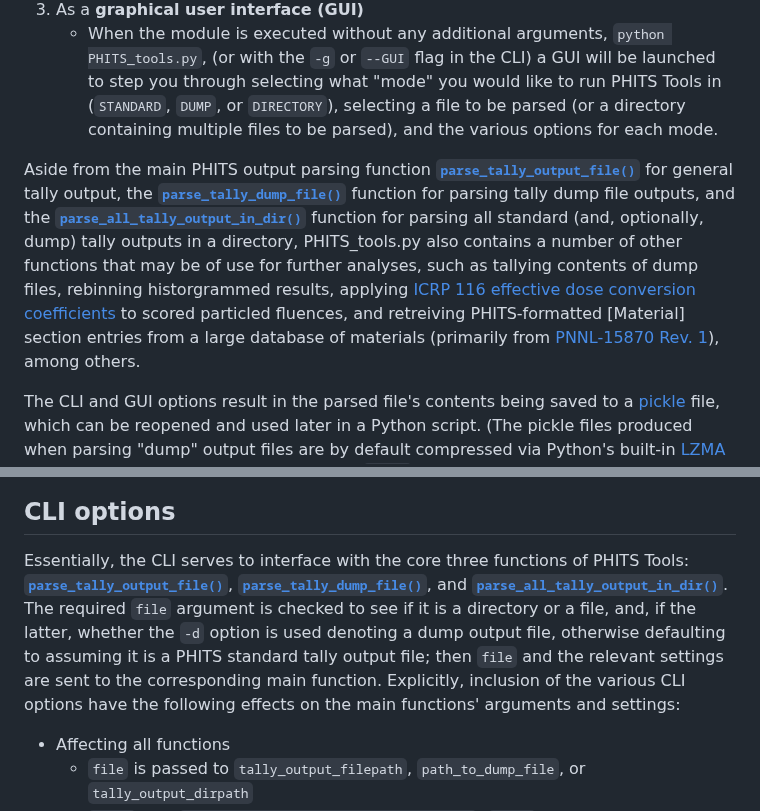
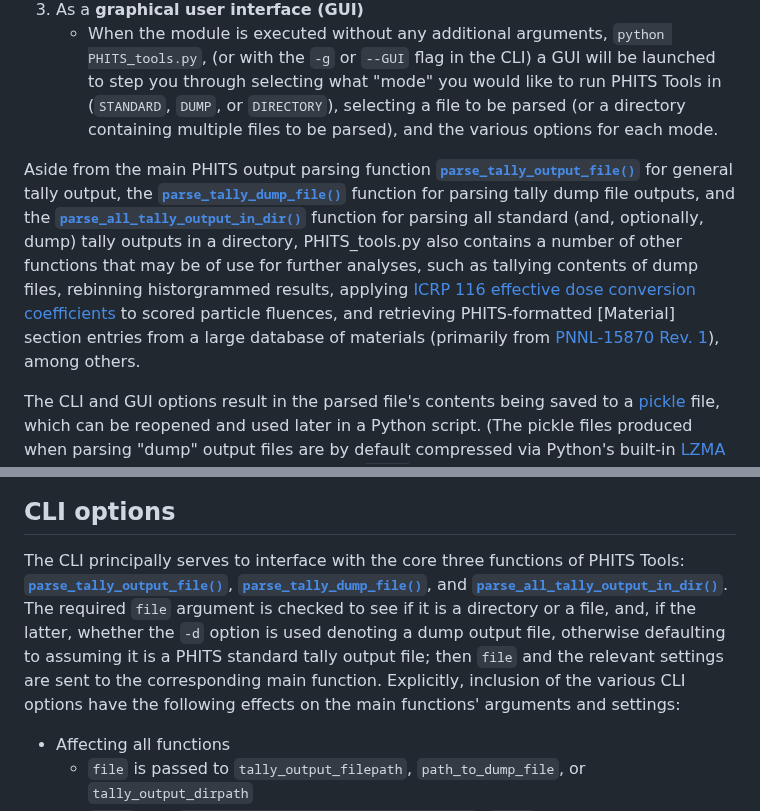
Before and after one commit to Lindt8/PHITS-Tools, a Markdown page: README.md, 2 parts joined by grey strips. GitHub-like rendering.

Commit message:
fixed typos

```diff
--- a/README.md
+++ b/README.md
@@ -25,7 +25,7 @@ There are three main ways one can use this Python module:
 3. As a **graphical user interface (GUI)**
     - When the module is executed without any additional arguments, `python PHITS_tools.py`, (or with the `-g` or `--GUI` flag in the CLI) a GUI will be launched to step you through selecting what "mode" you would like to run PHITS Tools in (`STANDARD`, `DUMP`, or `DIRECTORY`), selecting a file to be parsed (or a directory containing multiple files to be parsed), and the various options for each mode.
 
-Aside from the main PHITS output parsing function [**`parse_tally_output_file()`**](https://lindt8.github.io/PHITS-Tools/#PHITS_tools.parse_tally_output_file) for general tally output, the [**`parse_tally_dump_file()`**](https://lindt8.github.io/PHITS-Tools/#PHITS_tools.parse_tally_dump_file) function for parsing tally dump file outputs, and the [**`parse_all_tally_output_in_dir()`**](https://lindt8.github.io/PHITS-Tools/#PHITS_tools.parse_all_tally_output_in_dir) function for parsing all standard (and, optionally, dump) tally outputs in a directory, PHITS_tools.py also contains a number of other functions that may be of use for further analyses, such as tallying contents of dump files, rebinning historgrammed results, applying [ICRP 116 effective dose conversion coefficients](https://doi.org/10.1016/j.icrp.2011.10.001) to scored particled fluences, and retreiving PHITS-formatted [Material] section entries from a large database of materials (primarily from [PNNL-15870 Rev. 1](https://www.osti.gov/biblio/1023125)), among others.
+Aside from the main PHITS output parsing function [**`parse_tally_output_file()`**](https://lindt8.github.io/PHITS-Tools/#PHITS_tools.parse_tally_output_file) for general tally output, the [**`parse_tally_dump_file()`**](https://lindt8.github.io/PHITS-Tools/#PHITS_tools.parse_tally_dump_file) function for parsing tally dump file outputs, and the [**`parse_all_tally_output_in_dir()`**](https://lindt8.github.io/PHITS-Tools/#PHITS_tools.parse_all_tally_output_in_dir) function for parsing all standard (and, optionally, dump) tally outputs in a directory, PHITS_tools.py also contains a number of other functions that may be of use for further analyses, such as tallying contents of dump files, rebinning historgrammed results, applying [ICRP 116 effective dose conversion coefficients](https://doi.org/10.1016/j.icrp.2011.10.001) to scored particle fluences, and retrieving PHITS-formatted [Material] section entries from a large database of materials (primarily from [PNNL-15870 Rev. 1](https://www.osti.gov/biblio/1023125)), among others.
 
 The CLI and GUI options result in the parsed file's contents being saved to a [pickle](https://docs.python.org/3/library/pickle.html) file, which can be reopened and used later in a Python script. (The pickle files produced when parsing "dump" output files are by default compressed via Python's built-in [LZMA compression](https://docs.python.org/3/library/lzma.html), indicated with an additional `'.xz'` file extension.) When using the main functions within a Python script which has imported the PHITS_tools module, you can optionally choose not to save the pickle files (if desired) and only have the tally output/dump parsing functions return the data objects they produce (dictionaries, NumPy arrays, Pandas DataFrames, and *[only for dump outputs]* lists of [namedtuples](https://docs.python.org/3/library/collections.html#collections.namedtuple) / similarly functioning [NumPy recarray](https://numpy.org/doc/stable/reference/generated/numpy.recarray.html)s when saved to a pickle file) for your own further analyses.
 
@@ -38,7 +38,7 @@ Pictured below is the main PHITS Tools GUI window followed by the `[DIRECTORY mo
 
 ## CLI options
 
-Essentially, the CLI serves to interface with the core three functions of PHITS Tools: [**`parse_tally_output_file()`**](https://lindt8.github.io/PHITS-Tools/#PHITS_tools.parse_tally_output_file), [**`parse_tally_dump_file()`**](https://lindt8.github.io/PHITS-Tools/#PHITS_tools.parse_tally_dump_file), and [**`parse_all_tally_output_in_dir()`**](https://lindt8.github.io/PHITS-Tools/#PHITS_tools.parse_all_tally_output_in_dir).  The required `file` argument is checked to see if it is a directory or a file, and, if the latter, whether the `-d` option is used denoting a dump output file, otherwise defaulting to assuming it is a PHITS standard tally output file; then `file` and the relevant settings are sent to the corresponding main function.  Explicitly, inclusion of the various CLI options have the following effects on the main functions' arguments and settings:
+The CLI principally serves to interface with the core three functions of PHITS Tools: [**`parse_tally_output_file()`**](https://lindt8.github.io/PHITS-Tools/#PHITS_tools.parse_tally_output_file), [**`parse_tally_dump_file()`**](https://lindt8.github.io/PHITS-Tools/#PHITS_tools.parse_tally_dump_file), and [**`parse_all_tally_output_in_dir()`**](https://lindt8.github.io/PHITS-Tools/#PHITS_tools.parse_all_tally_output_in_dir).  The required `file` argument is checked to see if it is a directory or a file, and, if the latter, whether the `-d` option is used denoting a dump output file, otherwise defaulting to assuming it is a PHITS standard tally output file; then `file` and the relevant settings are sent to the corresponding main function.  Explicitly, inclusion of the various CLI options have the following effects on the main functions' arguments and settings:
 
 
 - Affecting all functions
```
